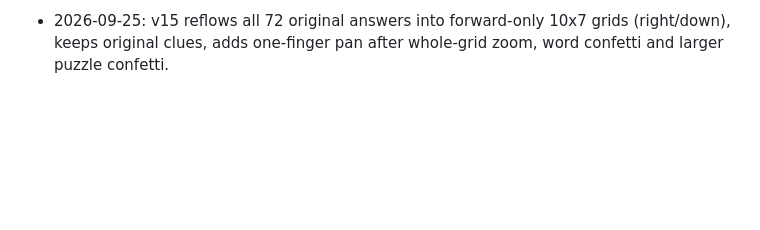
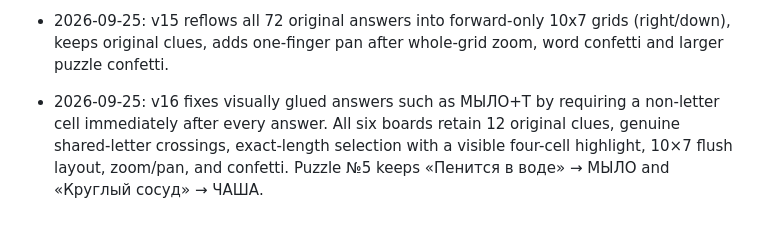
Before and after one commit to whatrwewaitingf0r/nadiia-scanwords, a Markdown page: progress.md, the part around the change. Drawn GitHub-style; blank space fills up the shorter version.

Commit message:
chore(deploy): publish scanwords v16 (progress.md)

```diff
--- a/progress.md
+++ b/progress.md
@@ -21,3 +21,4 @@ Original prompt: Build and publish an original, dense, fit-to-screen scanword fo
 - 2026-09-25: v13 removes the grey keyboard well. The 10×7 grid fills all space between header and clue bar using independent cell width and height; two tile rows touch the clue bar. Shortened four long clues and replaced an awkward cinema clue; browser smoke verifies every in-cell clue is unobscured at 390×844 and 375×667.
 - 2026-09-25: v14 keeps the v13 screen geometry and adds six original 10×7 boards containing 12 horizontal/vertical clues each. All six now have genuine shared-letter crossings (2–3 per board), with 2–3 explicit gray blocks instead of unused white cells. Definitions are 2–6-word newspaper-style originals spanning everyday, nature, geography, and culture; graycell.ru was a style reference only. Browser smoke checks clue visibility on iPhone SE, iPhone, and tablet.
 - 2026-09-25: v15 reflows all 72 original answers into forward-only 10x7 grids (right/down), keeps original clues, adds one-finger pan after whole-grid zoom, word confetti and larger puzzle confetti.
+- 2026-09-25: v16 fixes visually glued answers such as МЫЛО+Т by requiring a non-letter cell immediately after every answer. All six boards retain 12 original clues, genuine shared-letter crossings, exact-length selection with a visible four-cell highlight, 10×7 flush layout, zoom/pan, and confetti. Puzzle №5 keeps «Пенится в воде» → МЫЛО and «Круглый сосуд» → ЧАША.
```
